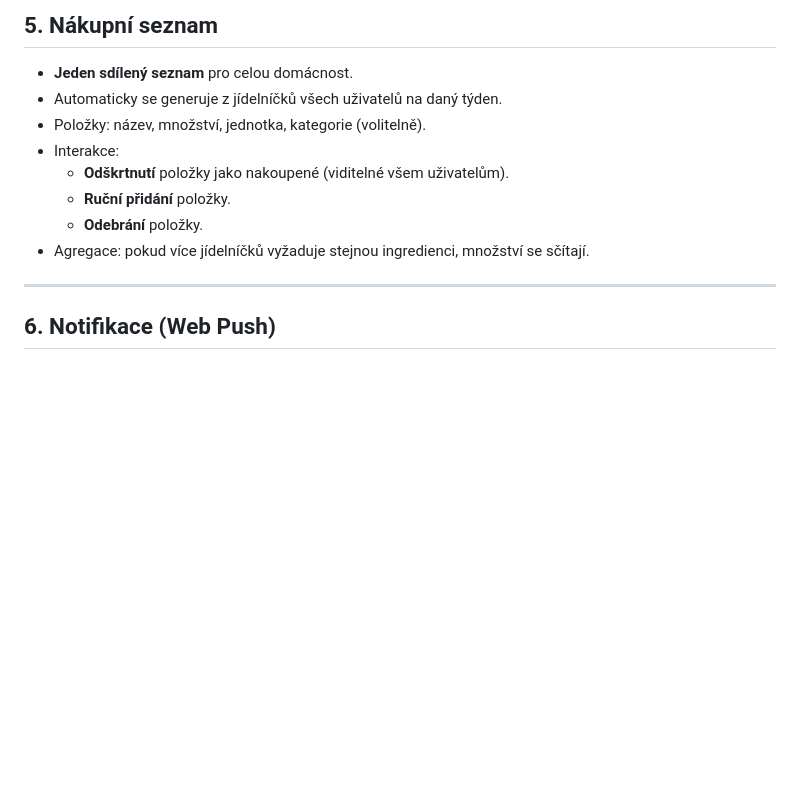
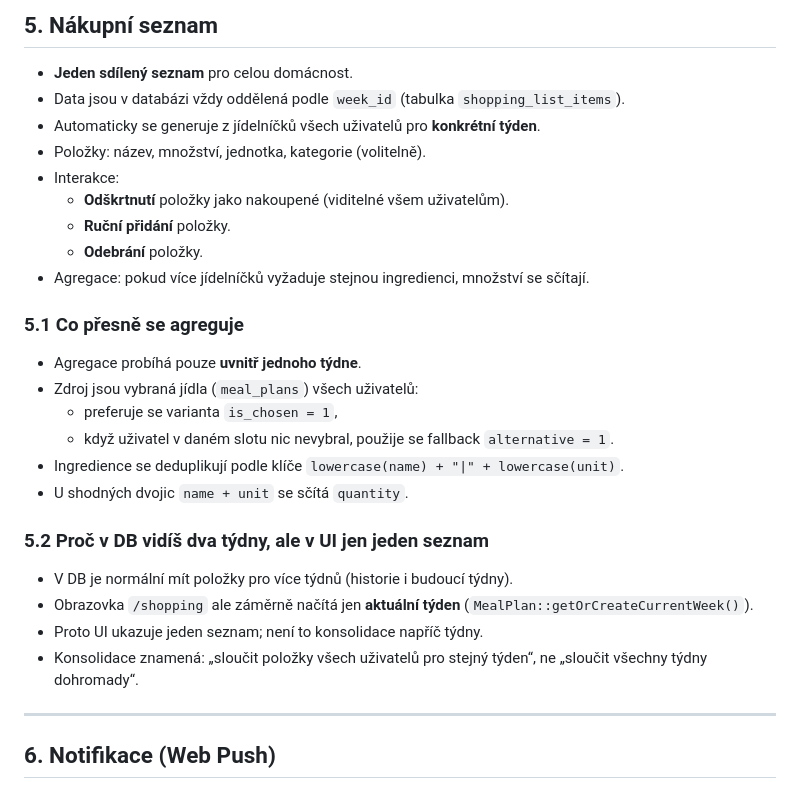
Before and after one commit to l-ra/aidelnicek, a Markdown page: README.md, the part around the change. GitHub-like rendering; blank space fills up the shorter version.

Commit message:
docs: vysvětli rozsah a agregaci nákupního seznamu
Co-authored-by: l-ra <l-ra@users.noreply.github.com>

```diff
--- a/README.md
+++ b/README.md
@@ -76,13 +76,30 @@ s odkazem na jídelníček na následující den.
 ## 5. Nákupní seznam
 
 - **Jeden sdílený seznam** pro celou domácnost.
-- Automaticky se generuje z jídelníčků všech uživatelů na daný týden.
+- Data jsou v databázi vždy oddělená podle `week_id` (tabulka `shopping_list_items`).
+- Automaticky se generuje z jídelníčků všech uživatelů pro **konkrétní týden**.
 - Položky: název, množství, jednotka, kategorie (volitelně).
 - Interakce:
   - **Odškrtnutí** položky jako nakoupené (viditelné všem uživatelům).
   - **Ruční přidání** položky.
   - **Odebrání** položky.
 - Agregace: pokud více jídelníčků vyžaduje stejnou ingredienci, množství se sčítají.
+
+### 5.1 Co přesně se agreguje
+
+- Agregace probíhá pouze **uvnitř jednoho týdne**.
+- Zdroj jsou vybraná jídla (`meal_plans`) všech uživatelů:
+  - preferuje se varianta `is_chosen = 1`,
+  - když uživatel v daném slotu nic nevybral, použije se fallback `alternative = 1`.
+- Ingredience se deduplikují podle klíče `lowercase(name) + "|" + lowercase(unit)`.
+- U shodných dvojic `name + unit` se sčítá `quantity`.
+
+### 5.2 Proč v DB vidíš dva týdny, ale v UI jen jeden seznam
+
+- V DB je normální mít položky pro více týdnů (historie i budoucí týdny).
+- Obrazovka `/shopping` ale záměrně načítá jen **aktuální týden** (`MealPlan::getOrCreateCurrentWeek()`).
+- Proto UI ukazuje jeden seznam; není to konsolidace napříč týdny.
+- Konsolidace znamená: „sloučit položky všech uživatelů pro stejný týden“, ne „sloučit všechny týdny dohromady“.
 
 ---
 
```
